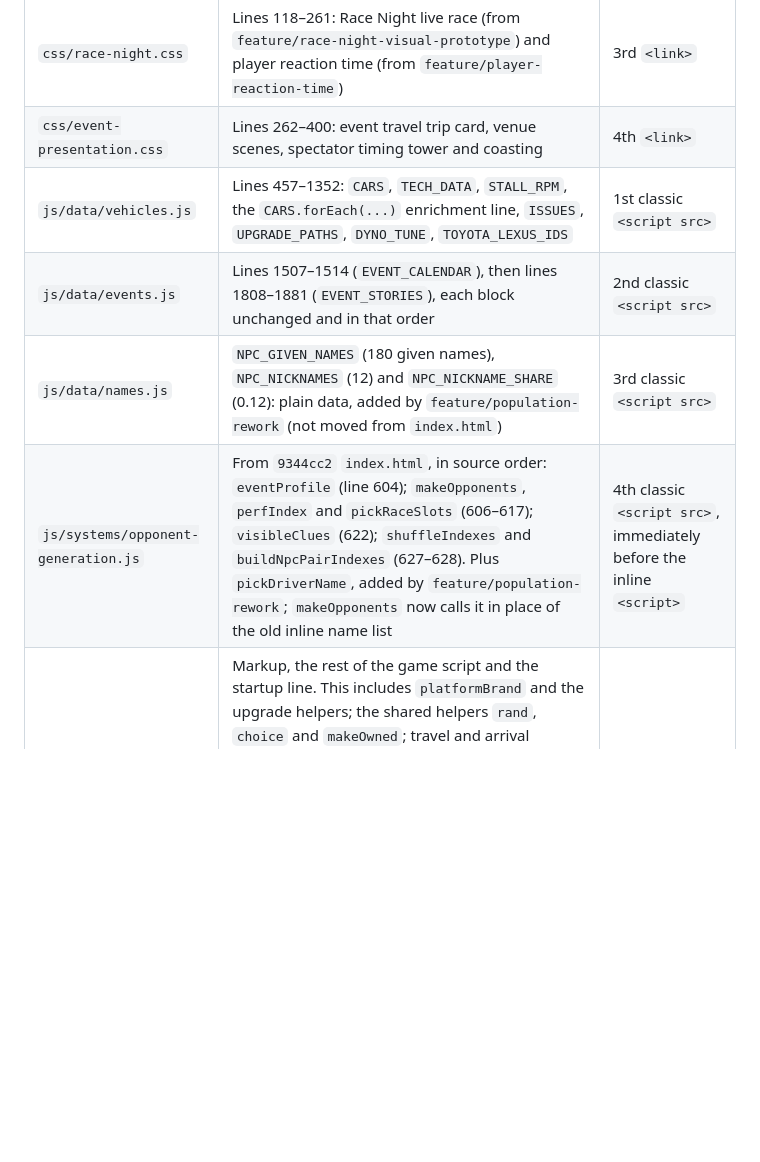
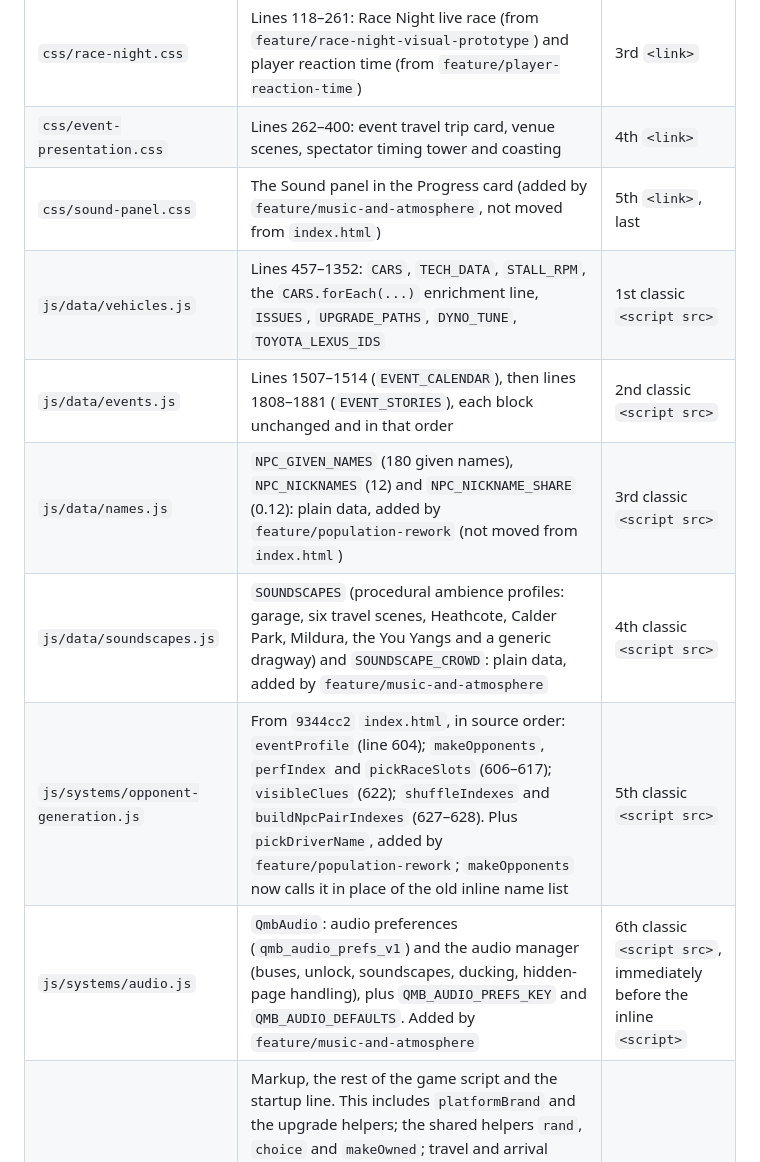
Before and after one commit to jagasson1-cmd/Legal-Drag-Racing-Victoria, a Markdown page: docs/MODULARISATION.md, the part around one of its changes. Drawn GitHub-style; blank space fills up the shorter version.

```diff
--- a/docs/MODULARISATION.md
+++ b/docs/MODULARISATION.md
@@ -32,10 +32,13 @@ Also decided during the inspection:
 | `css/you-yangs.css` | Lines 95–117: You Yangs special event (begins with the original blank separator line) | 2nd `<link>` |
 | `css/race-night.css` | Lines 118–261: Race Night live race (from `feature/race-night-visual-prototype`) and player reaction time (from `feature/player-reaction-time`) | 3rd `<link>` |
 | `css/event-presentation.css` | Lines 262–400: event travel trip card, venue scenes, spectator timing tower and coasting | 4th `<link>` |
+| `css/sound-panel.css` | The Sound panel in the Progress card (added by `feature/music-and-atmosphere`, not moved from `index.html`) | 5th `<link>`, last |
 | `js/data/vehicles.js` | Lines 457–1352: `CARS`, `TECH_DATA`, `STALL_RPM`, the `CARS.forEach(...)` enrichment line, `ISSUES`, `UPGRADE_PATHS`, `DYNO_TUNE`, `TOYOTA_LEXUS_IDS` | 1st classic `<script src>` |
 | `js/data/events.js` | Lines 1507–1514 (`EVENT_CALENDAR`), then lines 1808–1881 (`EVENT_STORIES`), each block unchanged and in that order | 2nd classic `<script src>` |
 | `js/data/names.js` | `NPC_GIVEN_NAMES` (180 given names), `NPC_NICKNAMES` (12) and `NPC_NICKNAME_SHARE` (0.12): plain data, added by `feature/population-rework` (not moved from `index.html`) | 3rd classic `<script src>` |
-| `js/systems/opponent-generation.js` | From `9344cc2` `index.html`, in source order: `eventProfile` (line 604); `makeOpponents`, `perfIndex` and `pickRaceSlots` (606–617); `visibleClues` (622); `shuffleIndexes` and `buildNpcPairIndexes` (627–628). Plus `pickDriverName`, added by `feature/population-rework`; `makeOpponents` now calls it in place of the old inline name list | 4th classic `<script src>`, immediately before the inline `<script>` |
+| `js/data/soundscapes.js` | `SOUNDSCAPES` (procedural ambience profiles: garage, six travel scenes, Heathcote, Calder Park, Mildura, the You Yangs and a generic dragway) and `SOUNDSCAPE_CROWD`: plain data, added by `feature/music-and-atmosphere` | 4th classic `<script src>` |
+| `js/systems/opponent-generation.js` | From `9344cc2` `index.html`, in source order: `eventProfile` (line 604); `makeOpponents`, `perfIndex` and `pickRaceSlots` (606–617); `visibleClues` (622); `shuffleIndexes` and `buildNpcPairIndexes` (627–628). Plus `pickDriverName`, added by `feature/population-rework`; `makeOpponents` now calls it in place of the old inline name list | 5th classic `<script src>` |
+| `js/systems/audio.js` | `QmbAudio`: audio preferences (`qmb_audio_prefs_v1`) and the audio manager (buses, unlock, soundscapes, ducking, hidden-page handling), plus `QMB_AUDIO_PREFS_KEY` and `QMB_AUDIO_DEFAULTS`. Added by `feature/music-and-atmosphere` | 6th classic `<script src>`, immediately before the inline `<script>` |
 | `index.html` | Markup, the rest of the game script and the startup line. This includes `platformBrand` and the upgrade helpers; the shared helpers `rand`, `choice` and `makeOwned`; travel and arrival (`travelToEvent`, `finishTravel`); event story text (`hashSeed`, `seededPick`, `eventSeed`, `eventNarrative`, `weatherForEvent`); round management (`chooseRoundOpponent`, `prepareSpectatorRound` and the queue); race-slot display and race records; and everything that reads vehicle or event data | — |
 
 Each CSS file starts with two added lines:
```
Also changed, not shown: other parts of docs/MODULARISATION.md (+28 -4 lines).
